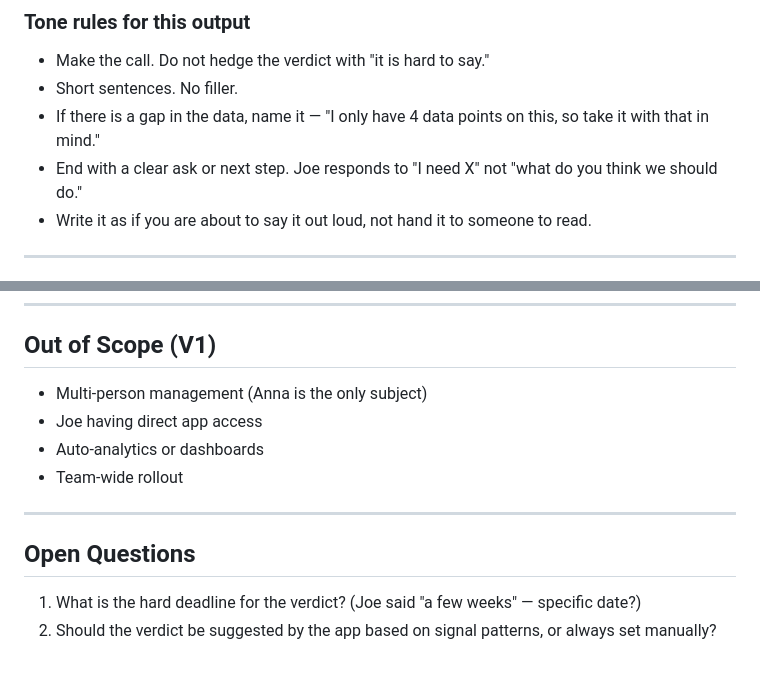
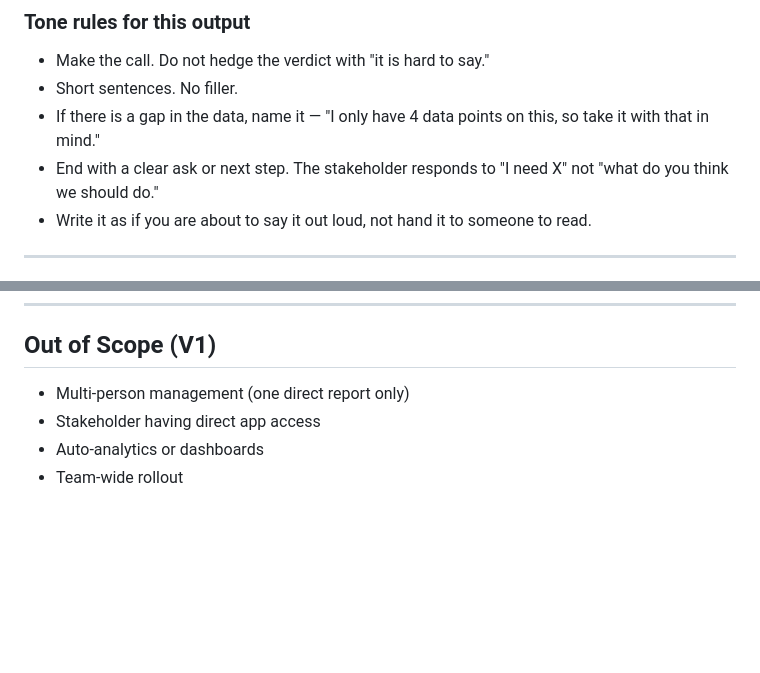
Before and after one commit to berto-play/berto.design, a Markdown page: PRD-daily-management-log.md, 2 parts joined by grey strips. GitHub-like rendering; blank space fills up the shorter version.

```diff
--- a/PRD-daily-management-log.md
+++ b/PRD-daily-management-log.md
@@ -150,7 +161,7 @@ One thing I am not sure about yet: [name the gap directly]
 - Make the call. Do not hedge the verdict with "it is hard to say."
 - Short sentences. No filler.
 - If there is a gap in the data, name it — "I only have 4 data points on this, so take it with that in mind."
-- End with a clear ask or next step. Joe responds to "I need X" not "what do you think we should do."
+- End with a clear ask or next step. The stakeholder responds to "I need X" not "what do you think we should do."
 - Write it as if you are about to say it out loud, not hand it to someone to read.
 
 ---
@@ -167,14 +178,7 @@ One thing I am not sure about yet: [name the gap directly]
 
 ## Out of Scope (V1)
 
-- Multi-person management (Anna is the only subject)
-- Joe having direct app access
+- Multi-person management (one direct report only)
+- Stakeholder having direct app access
 - Auto-analytics or dashboards
 - Team-wide rollout
-
----
-
-## Open Questions
-
-1. What is the hard deadline for the verdict? (Joe said "a few weeks" — specific date?)
-2. Should the verdict be suggested by the app based on signal patterns, or always set manually?
```
Also changed, not shown: other parts of PRD-daily-management-log.md (+53 -42 lines).
